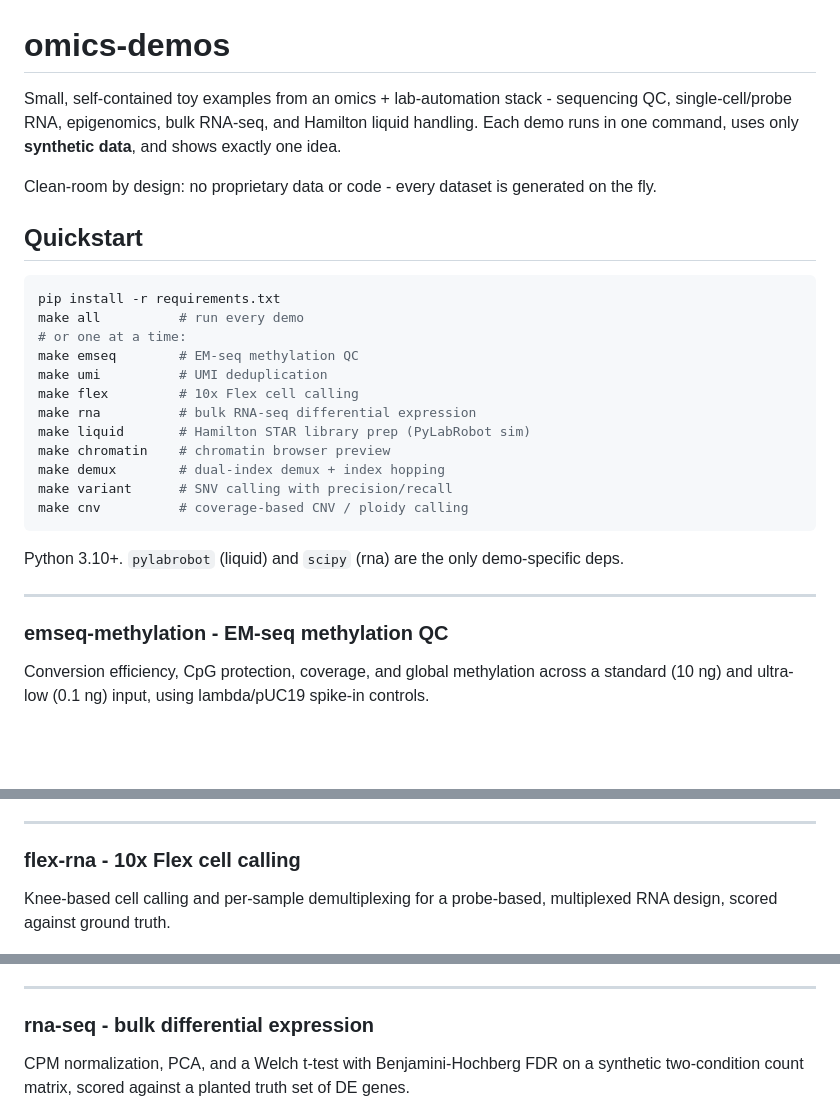
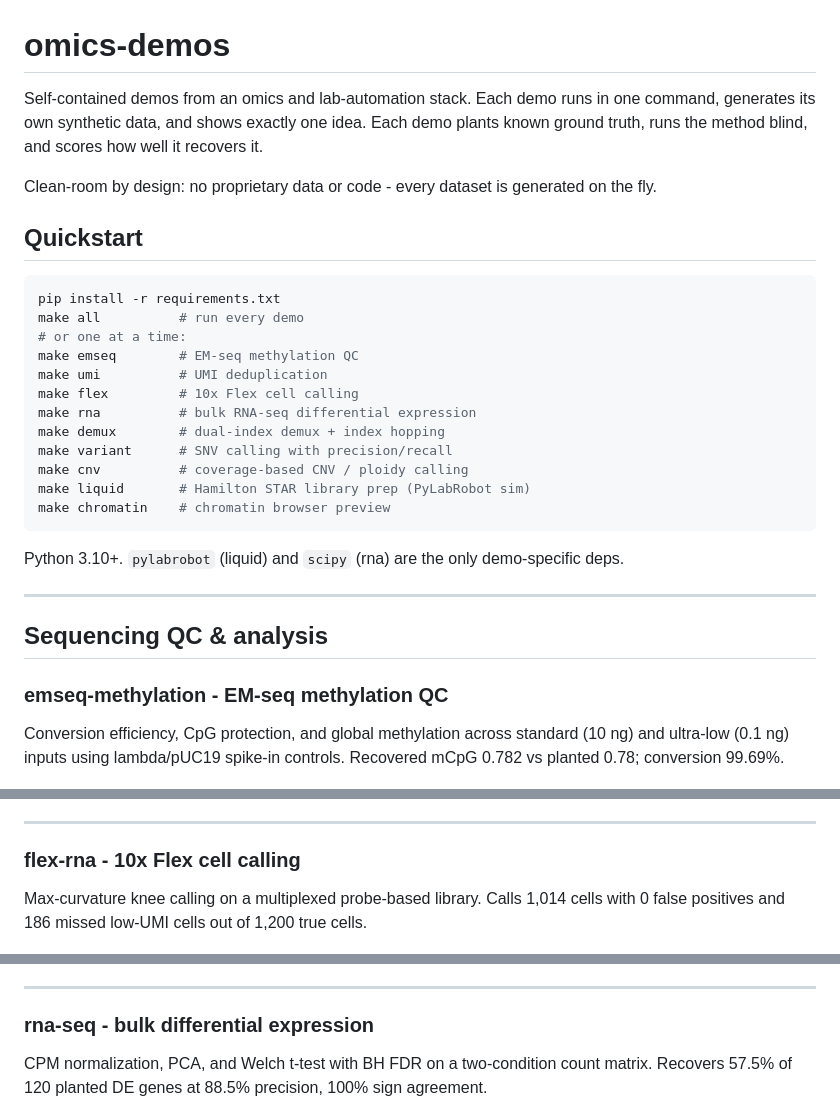
Before and after one commit to di-omics/omics-demos, a Markdown page: README.md, 3 parts joined by grey strips. Drawn GitHub-style; blank space fills up the shorter version.

````diff
--- a/README.md
+++ b/README.md
@@ -1,8 +1,9 @@
 # omics-demos
 
-Small, self-contained toy examples from an omics + lab-automation stack - sequencing
-QC, single-cell/probe RNA, epigenomics, bulk RNA-seq, and Hamilton liquid handling.
-Each demo runs in one command, uses only **synthetic data**, and shows exactly one idea.
+Self-contained demos from an omics and lab-automation stack. Each demo runs in
+one command, generates its own synthetic data, and shows exactly one idea.
+Each demo plants known ground truth, runs the method blind, and scores how well
+it recovers it.
 
 Clean-room by design: no proprietary data or code - every dataset is generated on the fly.
 
@@ -16,20 +17,23 @@ make emseq        # EM-seq methylation QC
 make umi          # UMI deduplication
 make flex         # 10x Flex cell calling
 make rna          # bulk RNA-seq differential expression
-make liquid       # Hamilton STAR library prep (PyLabRobot sim)
-make chromatin    # chromatin browser preview
 make demux        # dual-index demux + index hopping
 make variant      # SNV calling with precision/recall
 make cnv          # coverage-based CNV / ploidy calling
+make liquid       # Hamilton STAR library prep (PyLabRobot sim)
+make chromatin    # chromatin browser preview
 ```
 
 Python 3.10+. `pylabrobot` (liquid) and `scipy` (rna) are the only demo-specific deps.
 
 ---
 
+## Sequencing QC & analysis
+
 ### emseq-methylation - EM-seq methylation QC
-Conversion efficiency, CpG protection, coverage, and global methylation across a standard
-(10 ng) and ultra-low (0.1 ng) input, using lambda/pUC19 spike-in controls.
+Conversion efficiency, CpG protection, and global methylation across standard (10 ng)
+and ultra-low (0.1 ng) inputs using lambda/pUC19 spike-in controls. Recovered mCpG
+0.782 vs planted 0.78; conversion 99.69%.
 
 ![emseq](emseq-methylation/assets/qc_plots.png)
 
@@ -48,8 +52,8 @@ Recovers true molecule counts from PCR-amplified, error-containing UMI reads wit
 ---
 
 ### flex-rna - 10x Flex cell calling
-Knee-based cell calling and per-sample demultiplexing for a probe-based, multiplexed RNA
-design, scored against ground truth.
+Max-curvature knee calling on a multiplexed probe-based library. Calls 1,014 cells
+with 0 false positives and 186 missed low-UMI cells out of 1,200 true cells.
 
 ![flex](flex-rna/assets/flex_qc.png)
 
@@ -58,8 +62,8 @@ design, scored against ground truth.
 ---
 
 ### rna-seq - bulk differential expression
-CPM normalization, PCA, and a Welch t-test with Benjamini-Hochberg FDR on a synthetic
-two-condition count matrix, scored against a planted truth set of DE genes.
+CPM normalization, PCA, and Welch t-test with BH FDR on a two-condition count matrix.
+Recovers 57.5% of 120 planted DE genes at 88.5% precision, 100% sign agreement.
 
 ![rna-seq](rna-seq/assets/rnaseq_qc.png)
 
````
Also changed, not shown: other parts of README.md (+40 -37 lines).
